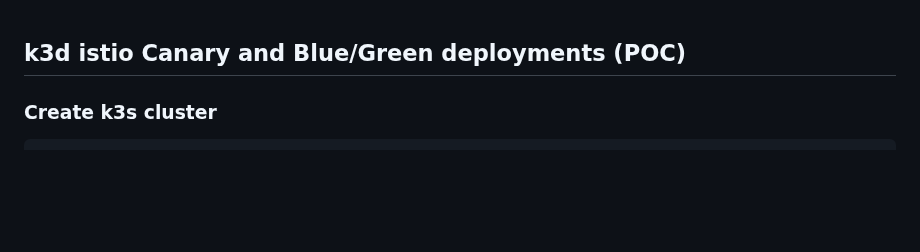
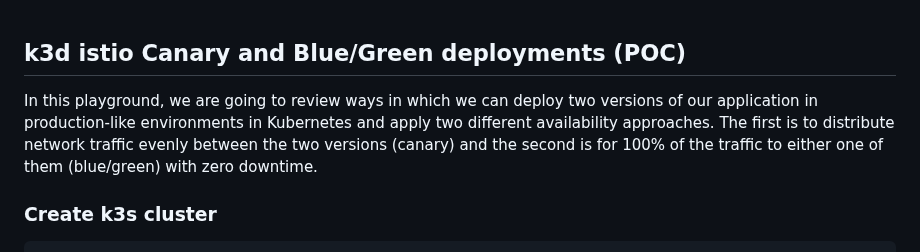
Before and after one commit to adavarski/k3d-istio-canary-and-blue-green, a Markdown page: README.md, the part around the change. GitHub-like rendering; blank space fills up the shorter version.

````diff
--- a/README.md
+++ b/README.md
@@ -1,4 +1,6 @@
 ## k3d istio Canary and Blue/Green deployments (POC)
+
+In this playground, we are going to review ways in which we can deploy two versions of our application in production-like environments in Kubernetes and apply two different availability approaches. The first is to distribute network traffic evenly between the two versions (canary) and the second is for 100% of the traffic to either one of them (blue/green) with zero downtime.
 
 ### Create k3s cluster
 ```
````
